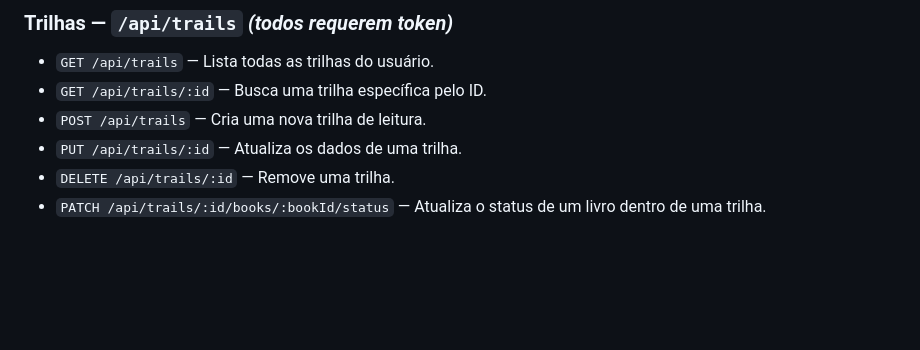
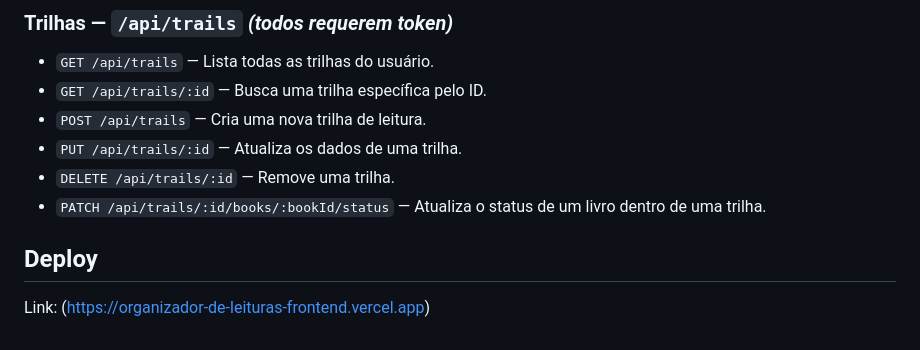
Before and after one commit to ck-nebel/organizador_de_leituras, a Markdown page: README.md, the part around the change. Rendered like a GitHub page; blank space fills up the shorter version.

Commit message:
Ajuste do README.md

```diff
--- a/README.md
+++ b/README.md
@@ -139,3 +139,6 @@ Leitores em geral, estudantes e qualquer pessoa que queira organizar sua bibliot
 * `PUT /api/trails/:id` — Atualiza os dados de uma trilha.
 * `DELETE /api/trails/:id` — Remove uma trilha.
 * `PATCH /api/trails/:id/books/:bookId/status` — Atualiza o status de um livro dentro de uma trilha.
+
+## Deploy
+Link: (https://organizador-de-leituras-frontend.vercel.app)
```
